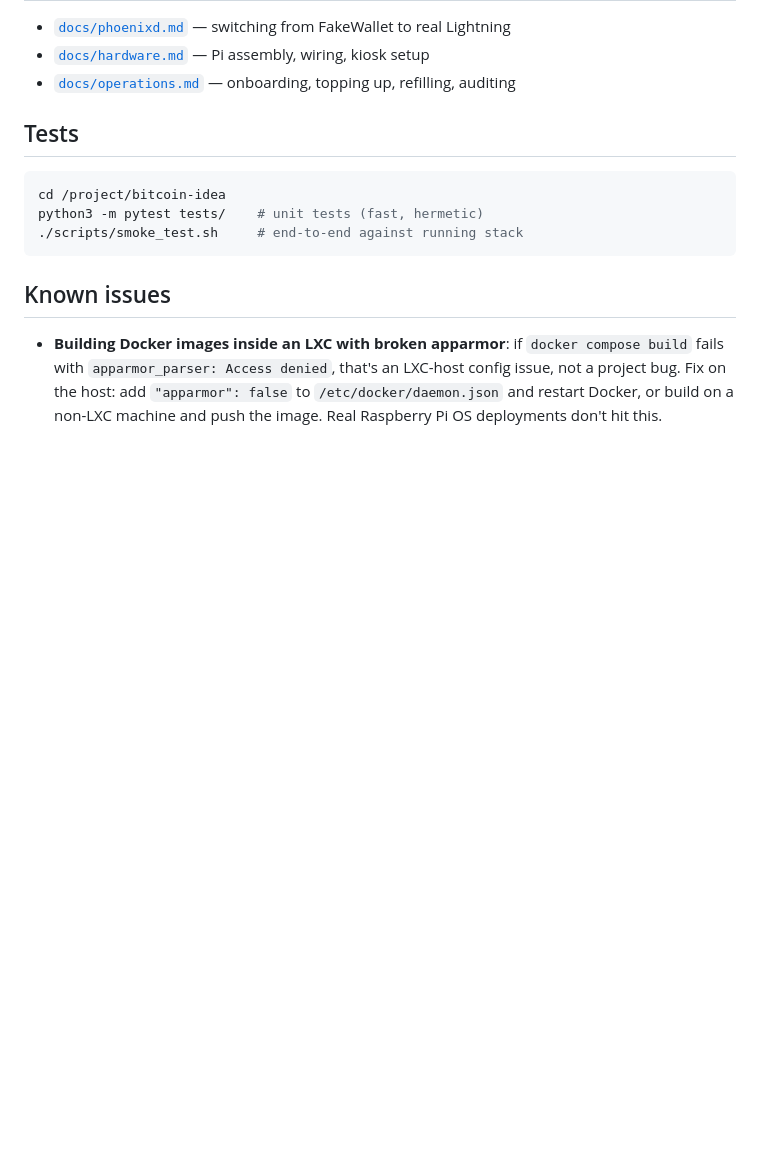
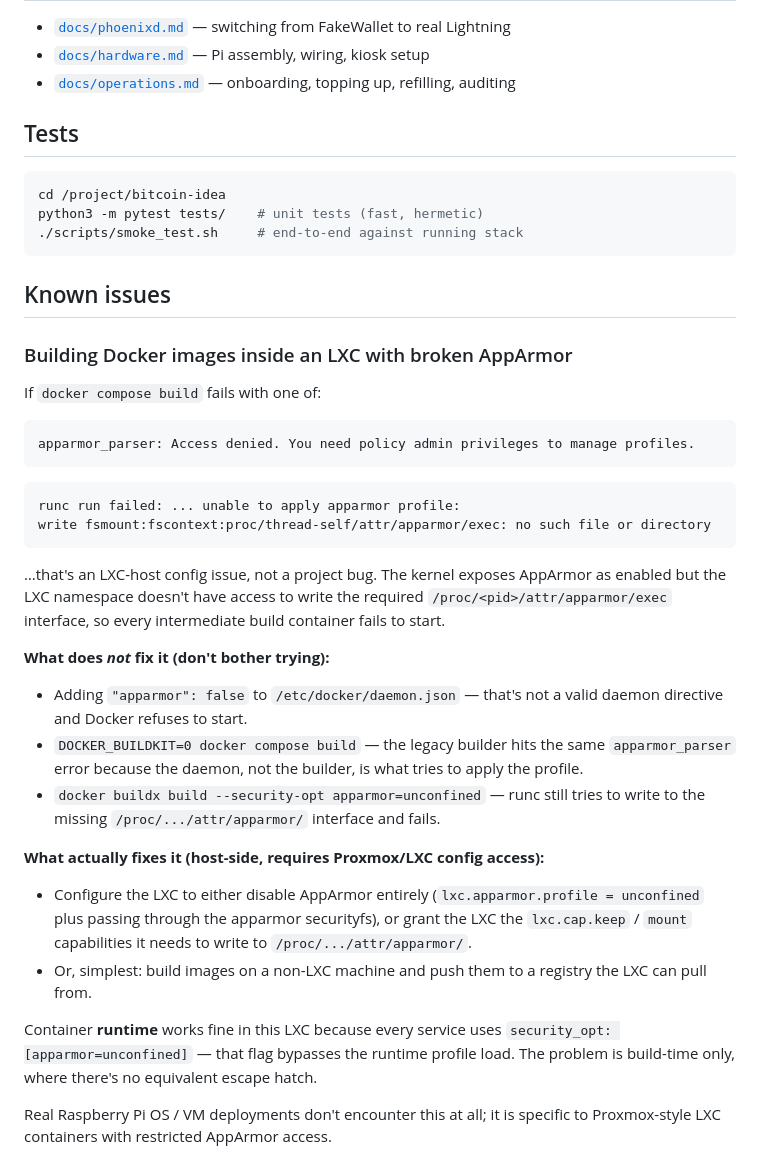
Before and after one commit to imcmurray/espresso-club, a Markdown page: README.md, the part around the change. GitHub-like rendering; blank space fills up the shorter version.

Commit message:
docs: correct LXC AppArmor known-issue section
Previous text suggested adding "apparmor": false to daemon.json or using
DOCKER_BUILDKIT=0 as workarounds. Both are wrong:

- "apparmor" is not a valid daemon.json directive; Docker refuses to start.
- DOCKER_BUILDKIT=0 hits the same apparmor_parser error because the
  daemon, not the builder, applies the profile.
- Even docker buildx --security-opt apparmor=unconfined fails because runc
  needs to write to /proc/.../attr/apparmor/ which the LXC namespace can't
  expose.

The actual fix has to happen at the LXC/host level (apparmor passthrough
or build images outside the LXC). Container runtime in the LXC works
because every service uses security_opt: [apparmor=unconfined] — but no
equivalent flag is honored at build time.

Co-Authored-By: Claude Opus 4.7 (1M context) <noreply@anthropic.com>

````diff
--- a/README.md
+++ b/README.md
@@ -84,9 +84,44 @@ python3 -m pytest tests/    # unit tests (fast, hermetic)
 
 ## Known issues
 
-- **Building Docker images inside an LXC with broken apparmor**: if `docker
-  compose build` fails with `apparmor_parser: Access denied`, that's an
-  LXC-host config issue, not a project bug. Fix on the host: add `"apparmor":
-  false` to `/etc/docker/daemon.json` and restart Docker, or build on a
-  non-LXC machine and push the image. Real Raspberry Pi OS deployments don't
-  hit this.
+### Building Docker images inside an LXC with broken AppArmor
+
+If `docker compose build` fails with one of:
+
+```
+apparmor_parser: Access denied. You need policy admin privileges to manage profiles.
+```
+
+```
+runc run failed: ... unable to apply apparmor profile:
+write fsmount:fscontext:proc/thread-self/attr/apparmor/exec: no such file or directory
+```
+
+…that's an LXC-host config issue, not a project bug. The kernel exposes
+AppArmor as enabled but the LXC namespace doesn't have access to write the
+required `/proc/<pid>/attr/apparmor/exec` interface, so every intermediate
+build container fails to start.
+
+**What does *not* fix it (don't bother trying):**
+- Adding `"apparmor": false` to `/etc/docker/daemon.json` — that's not a valid
+  daemon directive and Docker refuses to start.
+- `DOCKER_BUILDKIT=0 docker compose build` — the legacy builder hits the same
+  `apparmor_parser` error because the daemon, not the builder, is what tries
+  to apply the profile.
+- `docker buildx build --security-opt apparmor=unconfined` — runc still tries
+  to write to the missing `/proc/.../attr/apparmor/` interface and fails.
+
+**What actually fixes it (host-side, requires Proxmox/LXC config access):**
+- Configure the LXC to either disable AppArmor entirely (`lxc.apparmor.profile = unconfined` plus passing through the apparmor securityfs), or grant the
+  LXC the `lxc.cap.keep` / `mount` capabilities it needs to write to
+  `/proc/.../attr/apparmor/`.
+- Or, simplest: build images on a non-LXC machine and push them to a registry
+  the LXC can pull from.
+
+Container **runtime** works fine in this LXC because every service uses
+`security_opt: [apparmor=unconfined]` — that flag bypasses the runtime
+profile load. The problem is build-time only, where there's no equivalent
+escape hatch.
+
+Real Raspberry Pi OS / VM deployments don't encounter this at all; it is
+specific to Proxmox-style LXC containers with restricted AppArmor access.
````
